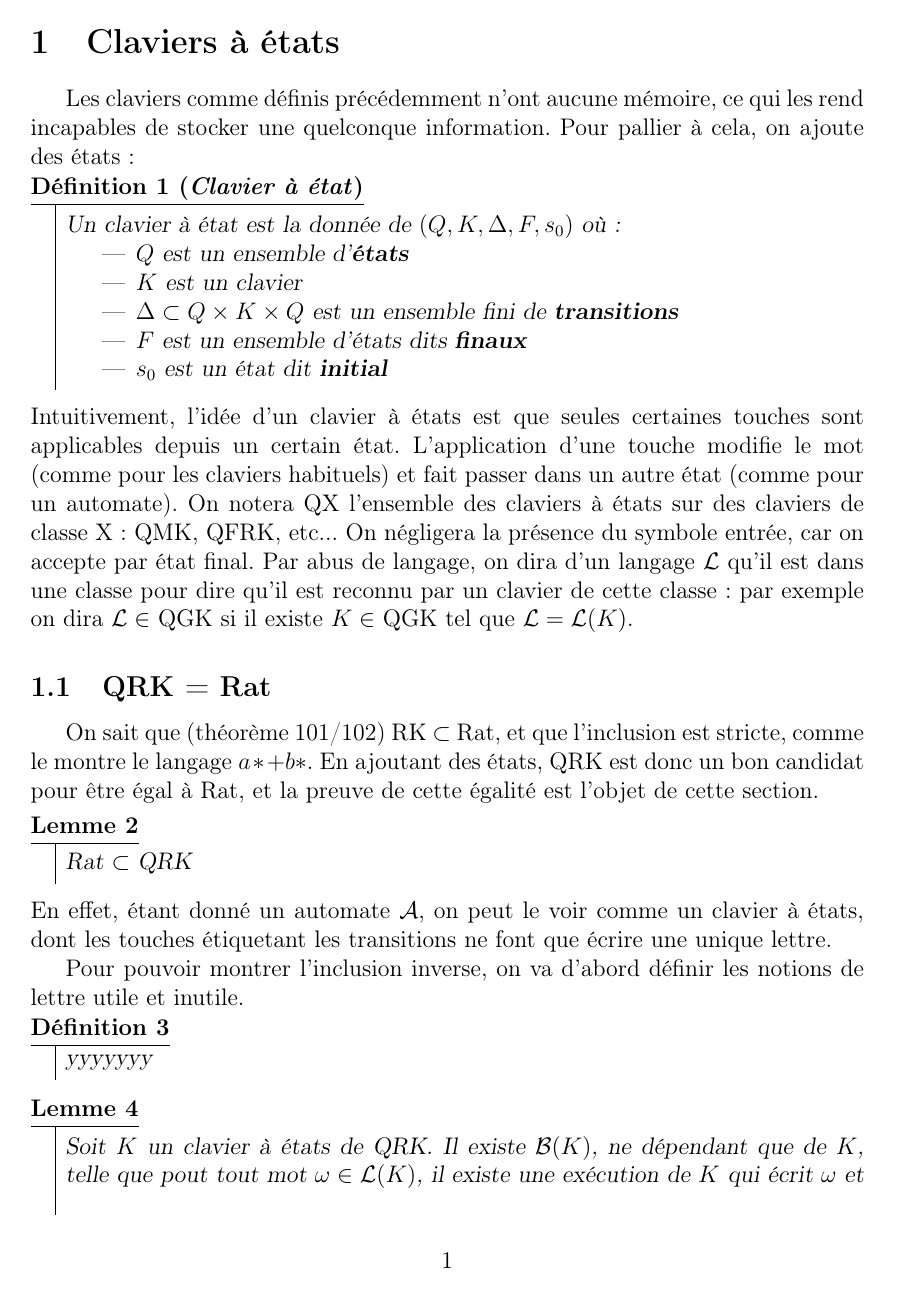
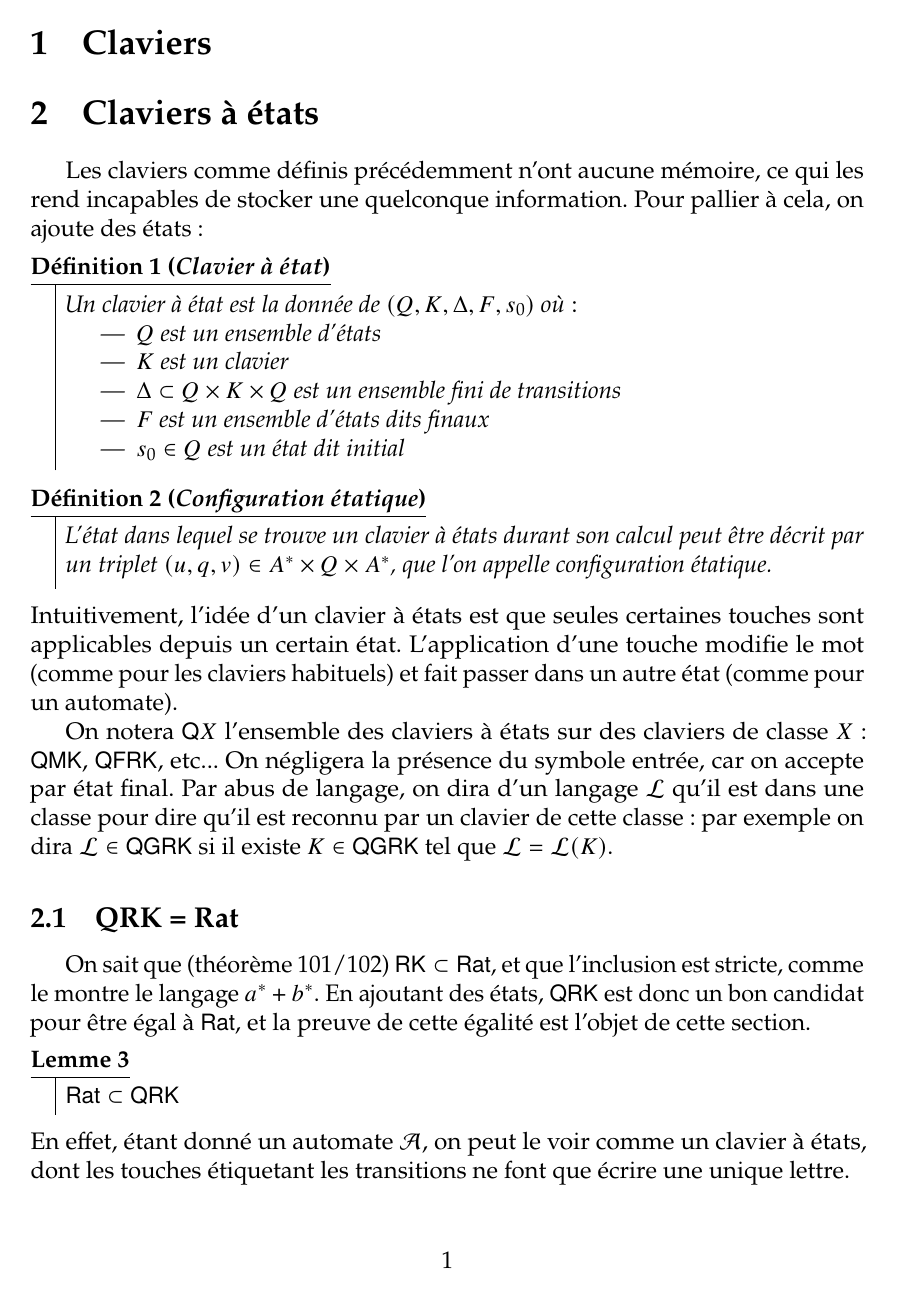
Before and after one commit to AirWann/claviers, a LaTeX document (rapport.tex, which reads keyboard_symbols.tex): page 1 of 2. Compiled offline with pdfLaTeX.

Commit message:
commandes ajoutées

```diff
--- /dev/null
+++ b/keyboard_symbols.tex
@@ -0,0 +1,53 @@
+\newcommand*{\retour}{\mathord{\leftarrow}}
+\newcommand*{\gauche}{\mathord{\blacktriangleleft}}
+\newcommand*{\droite}{\mathord{\blacktriangleright}}
+\newcommand*{\entree}{\mathord{\blacksquare}}
+
+\newcommand*{\suppr}{\mathord{\rightarrow}}
+\let\egauche\overleftarrow
+\let\edroite\overrightarrow
+
+
+\newcommand*{\Clav}{\ensuremath{\mathsf{Clav}}}
+\newcommand*{\Rat}{\ensuremath{\mathsf{Rat}}}
+\newcommand*{\Rec}{\ensuremath{\mathsf{Rec}}}
+\newcommand*{\Alg}{\ensuremath{\mathsf{Alg}}}
+\newcommand*{\Cont}{\ensuremath{\mathsf{Cont}}}
+
+\newcommand*{\MK}{\ensuremath{\mathsf{MK}}}
+
+\newcommand*{\EK}{\ensuremath{\mathsf{EK}}}
+\newcommand*{\RK}{\ensuremath{\mathsf{RK}}}
+\newcommand*{\REK}{\ensuremath{\mathsf{REK}}}
+
+\newcommand*{\FK}{\ensuremath{\mathsf{FK}}}
+\newcommand*{\FEK}{\ensuremath{\mathsf{FEK}}}
+\newcommand*{\FRK}{\ensuremath{\mathsf{FRK}}}
+
+\newcommand*{\GK}{\ensuremath{\mathsf{GK}}}
+\newcommand*{\GRK}{\ensuremath{\mathsf{GRK}}}
+\newcommand*{\GEK}{\ensuremath{\mathsf{GEK}}}
+
+\newcommand*{\FREK}{\ensuremath{\mathsf{FREK}}}
+\newcommand*{\GREK}{\ensuremath{\mathsf{GREK}}}
+\newcommand*{\BREK}{\ensuremath{\mathsf{BREK}}}
+
+\newcommand*{\QMK}{\ensuremath{\mathsf{QMK}}}
+\newcommand*{\QRK}{\ensuremath{\mathsf{QRK}}}
+\newcommand*{\QGRK}{\ensuremath{\mathsf{QGRK}}}
+\newcommand*{\QFRK}{\ensuremath{\mathsf{QFRK}}}
+
+
+
+\let\touche\mathtt
+\let\key\touche
+
+\newcommand*{\conf}[2]{
+	\left\langle #1 \middle| #2 \right\rangle
+}
+\let\config\conf
+
+
+\newcommand*{\act}[1]{\xrightarrow{#1}}
+\newcommand*{\actEff}[1]{\xrightarrow{#1}_{\text{e}}}
+\newcommand*{\cdotEff}{\odot} %{\cdot_{\text{e}}}
--- a/rapport.tex
+++ b/rapport.tex
@@ -8,7 +8,6 @@
 
 \usepackage{amsmath}        % La base pour les maths
 \usepackage{mathrsfs}       % Quelques symboles supplémentaires
-\usepackage{amssymb}        % encore des symboles.
 \usepackage{amsfonts}       % Des fontes, eg pour \mathbb.
 
 \usepackage{knowledge}
@@ -30,6 +29,17 @@
 \renewcommand{\ULdepth}{1.8pt}
 \contourlength{0.6pt}
 
+%\usepackage{scrhack}
+%\usepackage{fix-cm}
+\usepackage{mathtools}
+\usepackage{amssymb, bm}
+%\usepackage{etoolbox}
+\usepackage{xparse}
+\usepackage{newpxtext,newtxmath}
+\usepackage[babel=true]{microtype}
+
+
+\input{keyboard_symbols}
 
 \newcommand{\ul}[1]{%
 	\uline{\phantom{#1}}%
@@ -46,11 +56,18 @@
 \newcounter{cpt}
 
 \newdef{defétats}
+\newdef{configétats}
 \newlemme{RatdansQRK}
 \newdef{utiles}
 \newlemme{inutilesbornés}
+\newthm{QRKegalRat}
 
 \begin{document}
+    \section{Claviers}
+
+
+
+
 	\section{Claviers à états}
     Les claviers comme définis précédemment n'ont aucune mémoire, ce qui les rend incapables de stocker une quelconque information.
     Pour pallier à cela, on ajoute des états :
@@ -61,23 +78,28 @@
             \item $K$ est un clavier
             \item $\Delta \subset Q \times K \times Q$ est un ensemble fini de \textbf{transitions}
             \item $F$ est un ensemble d'états dits \textbf{finaux}
-            \item $s_0$ est un état dit \textbf{initial}
+            \item $s_0 \in Q$ est un état dit \textbf{initial}
         \end{itemize}
     \end{defétats}
+    \begin{configétats}[Configuration étatique]
+        L'état dans lequel se trouve un clavier à états durant son calcul peut être décrit par un triplet $(u,q,v) \in A^* \times Q \times A^*$, que l'on appelle \textbf{configuration étatique}.
+
+    \end{configétats}
     Intuitivement, l'idée d'un clavier à états est que seules certaines touches sont applicables depuis un certain état. L'application d'une touche modifie le mot (comme pour les claviers habituels)
     et fait passer dans un autre état (comme pour un automate).
-    On notera QX l'ensemble des claviers à états sur des claviers de classe X : QMK, QFRK, etc...
+
+    On notera $\mathsf{Q}X$ l'ensemble des claviers à états sur des claviers de classe $X$ : $\QMK$, $\QFRK$, etc...
     On négligera la présence du symbole entrée, car on accepte par état final.
     Par abus de langage, on dira d'un langage $\L$ qu'il est dans une classe pour dire qu'il est reconnu par un clavier de cette classe :
-    par exemple on dira $\L \in$ QGK si il existe $K \in$ QGK tel que $\L = \L(K)$.
+    par exemple on dira $\L \in \QGRK$ si il existe $K \in \QGRK$ tel que $\L = \L(K)$.
 
 
     \subsection{QRK = Rat}
-    On sait que (théorème 101/102) RK $\subset$ Rat, et que l'inclusion est stricte, comme le montre le langage $a* + b*$. En ajoutant des états,
-    QRK est donc un bon candidat pour être égal à Rat, et la preuve de cette égalité est l'objet de cette section.
+    On sait que (théorème 101/102) $\RK \subset \Rat$, et que l'inclusion est stricte, comme le montre le langage $a^* + b^*$. En ajoutant des états,
+    $\QRK$ est donc un bon candidat pour être égal à $\Rat$, et la preuve de cette égalité est l'objet de cette section.
 
     \begin{RatdansQRK}
-        Rat $\subset$ QRK
+        $\Rat \subset \QRK$
     \end{RatdansQRK}
     En effet, étant donné un automate $\mathcal{A}$, on peut le voir comme un clavier à états, dont les touches étiquetant les transitions
     ne font que écrire une unique lettre.
@@ -87,7 +109,7 @@
             yyyyyyy
     \end{utiles}
     \begin{inutilesbornés}
-        Soit $K$ un clavier à états de QRK. Il existe $\mathcal{B}(K)$, ne dépendant que de $K$, telle que pout tout mot $\omega \in \L(K)$,
+        Soit $K$ un clavier à états de $\QRK$. Il existe $\mathcal{B}(K)$, ne dépendant que de $K$, telle que pout tout mot $\omega \in \L(K)$,
         il existe une exécution de $K$ qui écrit $\omega$ et qui utilise au plus $\mathcal{B}(K)$ lettres inutiles.
     \end{inutilesbornés}
 
```
Also changed, not shown: rapport.tex (2 more changed lines), 7 other files.
